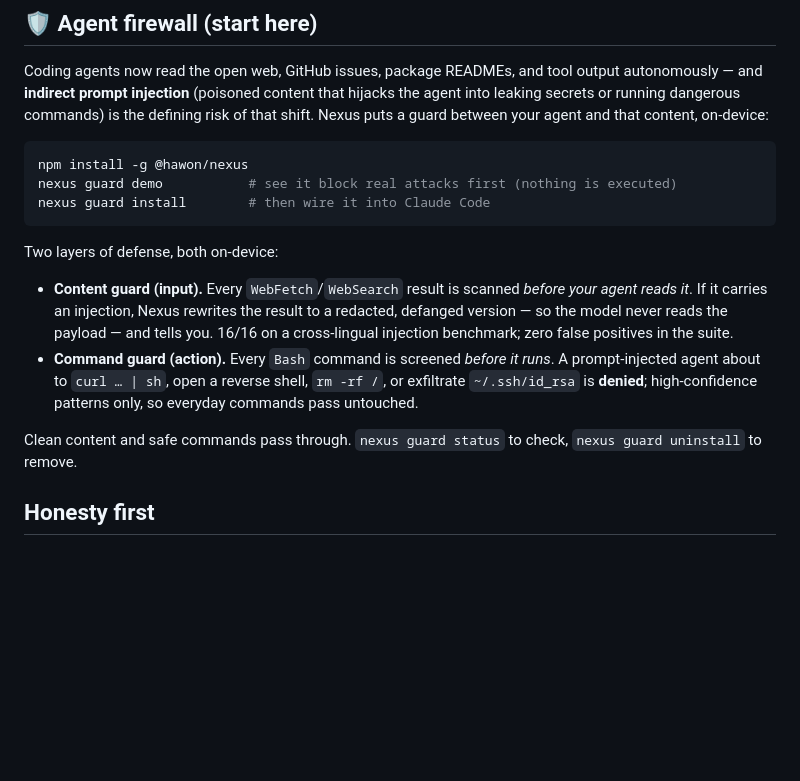
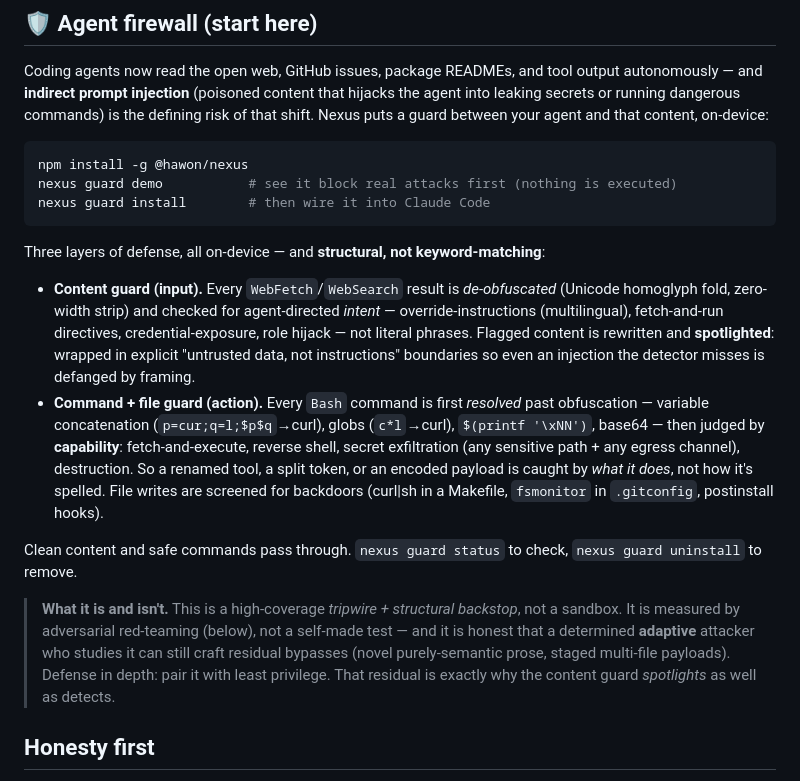
Before and after one commit to hawonb711-tech/nexus, a Markdown page: README.md, the part around the change. Rendered like a GitHub page; blank space fills up the shorter version.

Commit message:
docs(readme): honest, structural framing of the firewall
Rewrites the firewall section to describe what it actually does now — resolve-
then-judge by capability, de-obfuscate-then-detect-intent, spotlighting backstop
— instead of "scans for patterns". Adds an explicit "what it is and isn't": a
high-coverage tripwire + structural backstop measured by adversarial red-teaming,
honest that an adaptive attacker can still find residual bypasses; pair with
least privilege. Numeric benchmark line updated separately once the final fresh
red-team round lands.

````diff
--- a/README.md
+++ b/README.md
@@ -37,12 +37,14 @@ nexus guard demo           # see it block real attacks first (nothing is execute
 nexus guard install        # then wire it into Claude Code
 ```
 
-Two layers of defense, both on-device:
+Three layers of defense, all on-device — and **structural, not keyword-matching**:
 
-- **Content guard (input).** Every `WebFetch`/`WebSearch` result is scanned *before your agent reads it*. If it carries an injection, Nexus rewrites the result to a redacted, defanged version — so the model never reads the payload — and tells you. 16/16 on a cross-lingual injection benchmark; zero false positives in the suite.
-- **Command guard (action).** Every `Bash` command is screened *before it runs*. A prompt-injected agent about to `curl … | sh`, open a reverse shell, `rm -rf /`, or exfiltrate `~/.ssh/id_rsa` is **denied**; high-confidence patterns only, so everyday commands pass untouched.
+- **Content guard (input).** Every `WebFetch`/`WebSearch` result is *de-obfuscated* (Unicode homoglyph fold, zero-width strip) and checked for agent-directed *intent* — override-instructions (multilingual), fetch-and-run directives, credential-exposure, role hijack — not literal phrases. Flagged content is rewritten and **spotlighted**: wrapped in explicit "untrusted data, not instructions" boundaries so even an injection the detector misses is defanged by framing.
+- **Command + file guard (action).** Every `Bash` command is first *resolved* past obfuscation — variable concatenation (`p=cur;q=l;$p$q`→curl), globs (`c*l`→curl), `$(printf '\xNN')`, base64 — then judged by **capability**: fetch-and-execute, reverse shell, secret exfiltration (any sensitive path + any egress channel), destruction. So a renamed tool, a split token, or an encoded payload is caught by *what it does*, not how it's spelled. File writes are screened for backdoors (curl|sh in a Makefile, `fsmonitor` in `.gitconfig`, postinstall hooks).
 
 Clean content and safe commands pass through. `nexus guard status` to check, `nexus guard uninstall` to remove.
+
+> **What it is and isn't.** This is a high-coverage *tripwire + structural backstop*, not a sandbox. It is measured by adversarial red-teaming (below), not a self-made test — and it is honest that a determined **adaptive** attacker who studies it can still craft residual bypasses (novel purely-semantic prose, staged multi-file payloads). Defense in depth: pair it with least privilege. That residual is exactly why the content guard *spotlights* as well as detects.
 
 ## Honesty first
 
````
